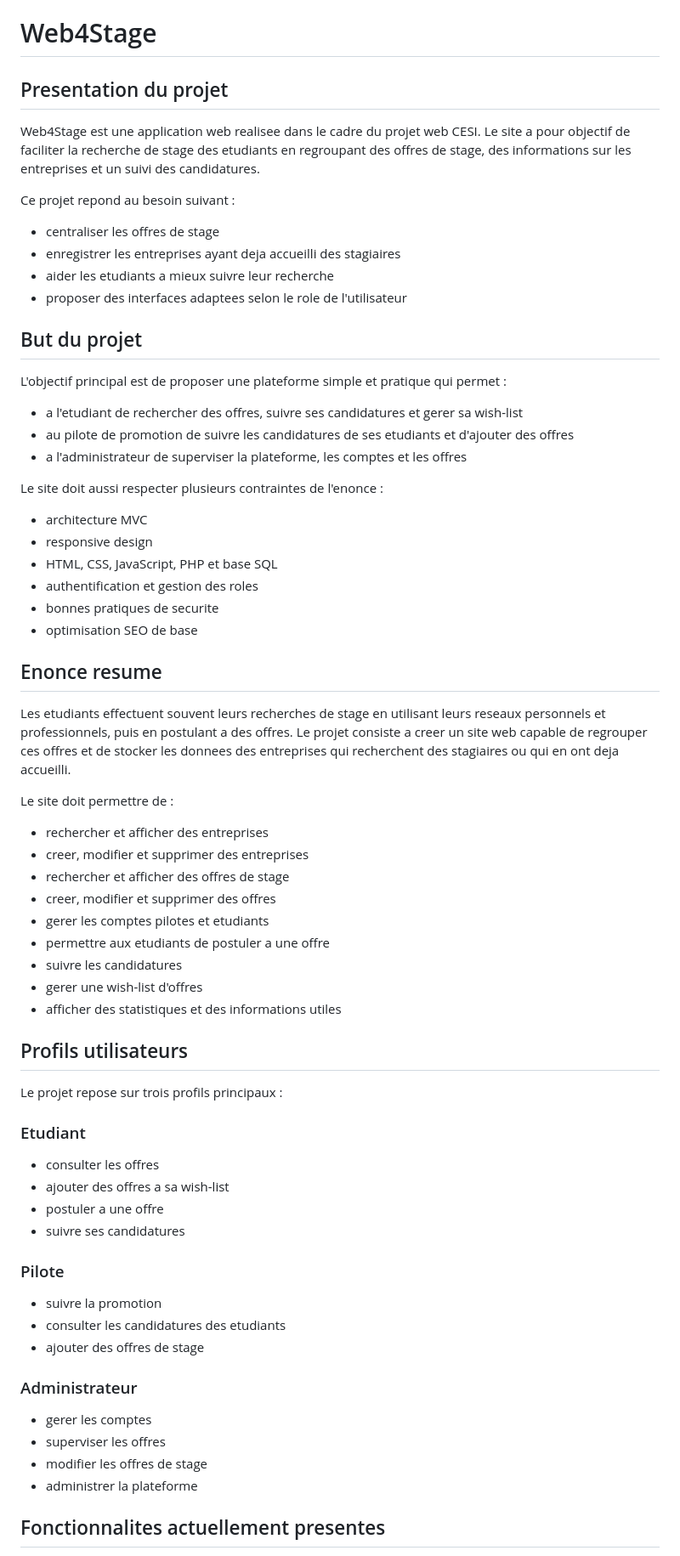
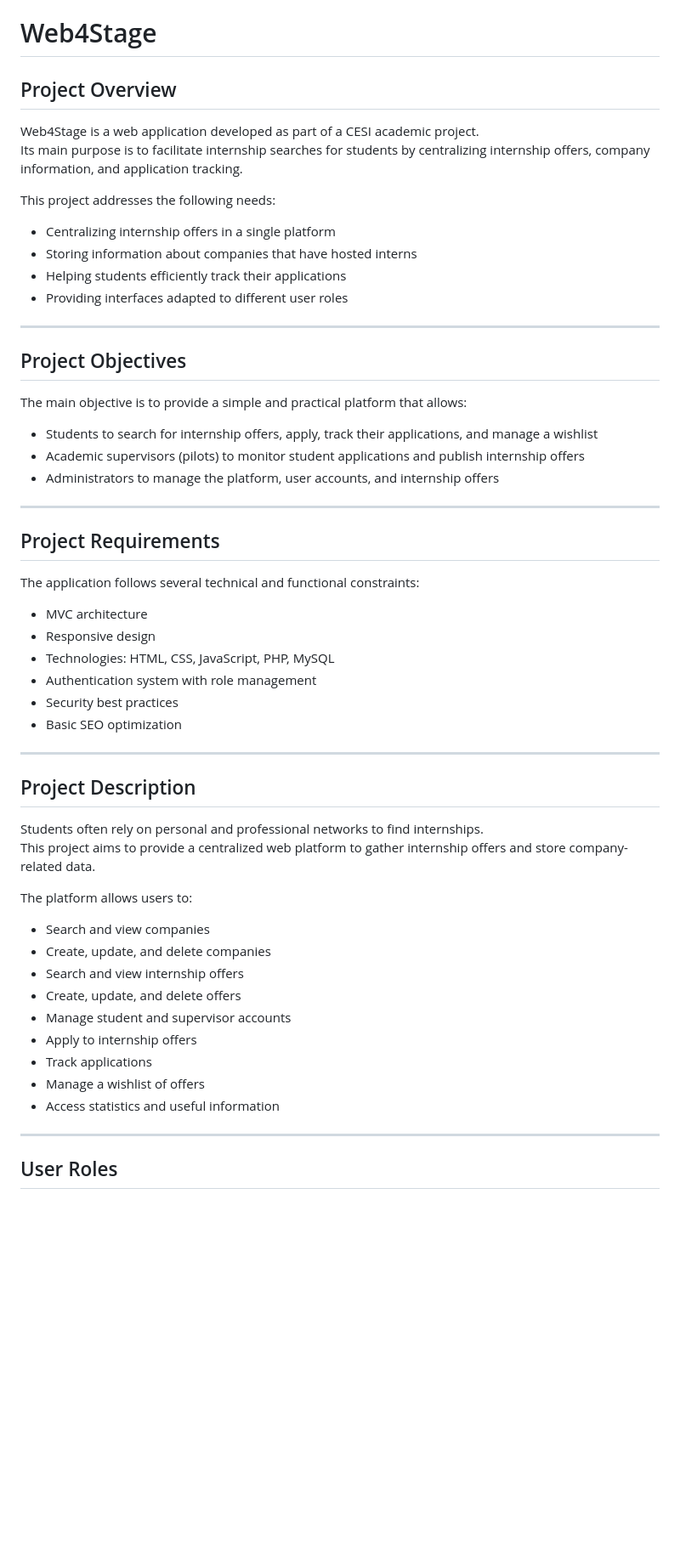
Before and after one commit to sarahmhl/web4stage, a Markdown page: README.md, the part around one of its changes. Shown at 85% size. Rendered like a GitHub page; blank space fills up the shorter version.

```diff
--- a/README.md
+++ b/README.md
@@ -1,67 +1,56 @@
 # Web4Stage
 
-## Presentation du projet
+## Project Overview
 
-Web4Stage est une application web realisee dans le cadre du projet web CESI.
-Le site a pour objectif de faciliter la recherche de stage des etudiants en regroupant des offres de stage, des informations sur les entreprises et un suivi des candidatures.
+Web4Stage is a web application developed as part of a CESI academic project.
+Its main purpose is to facilitate internship searches for students by centralizing internship offers, company information, and application tracking.
 
-Ce projet repond au besoin suivant :
-- centraliser les offres de stage
-- enregistrer les entreprises ayant deja accueilli des stagiaires
-- aider les etudiants a mieux suivre leur recherche
-- proposer des interfaces adaptees selon le role de l'utilisateur
+This project addresses the following needs:
+- Centralizing internship offers in a single platform
+- Storing information about companies that have hosted interns
+- Helping students efficiently track their applications
+- Providing interfaces adapted to different user roles
 
-## But du projet
+---
 
-L'objectif principal est de proposer une plateforme simple et pratique qui permet :
-- a l'etudiant de rechercher des offres, suivre ses candidatures et gerer sa wish-list
-- au pilote de promotion de suivre les candidatures de ses etudiants et d'ajouter des offres
-- a l'administrateur de superviser la plateforme, les comptes et les offres
+## Project Objectives
 
-Le site doit aussi respecter plusieurs contraintes de l'enonce :
-- architecture MVC
-- responsive design
-- HTML, CSS, JavaScript, PHP et base SQL
-- authentification et gestion des roles
-- bonnes pratiques de securite
-- optimisation SEO de base
+The main objective is to provide a simple and practical platform that allows:
+- Students to search for internship offers, apply, track their applications, and manage a wishlist
+- Academic supervisors (pilots) to monitor student applications and publish internship offers
+- Administrators to manage the platform, user accounts, and internship offers
 
-## Enonce resume
+---
 
-Les etudiants effectuent souvent leurs recherches de stage en utilisant leurs reseaux personnels et professionnels, puis en postulant a des offres.
-Le projet consiste a creer un site web capable de regrouper ces offres et de stocker les donnees des entreprises qui recherchent des stagiaires ou qui en ont deja accueilli.
+## Project Requirements
 
-Le site doit permettre de :
-- rechercher et afficher des entreprises
-- creer, modifier et supprimer des entreprises
-- rechercher et afficher des offres de stage
-- creer, modifier et supprimer des offres
-- gerer les comptes pilotes et etudiants
-- permettre aux etudiants de postuler a une offre
-- suivre les candidatures
-- gerer une wish-list d'offres
-- afficher des statistiques et des informations utiles
+The application follows several technical and functional constraints:
+- MVC architecture
+- Responsive design
+- Technologies: HTML, CSS, JavaScript, PHP, MySQL
+- Authentication system with role management
+- Security best practices
+- Basic SEO optimization
 
-## Profils utilisateurs
+---
 
-Le projet repose sur trois profils principaux :
+## Project Description
 
-### Etudiant
-- consulter les offres
-- ajouter des offres a sa wish-list
-- postuler a une offre
-- suivre ses candidatures
+Students often rely on personal and professional networks to find internships.
+This project aims to provide a centralized web platform to gather internship offers and store company-related data.
 
-### Pilote
-- suivre la promotion
-- consulter les candidatures des etudiants
-- ajouter des offres de stage
+The platform allows users to:
+- Search and view companies
+- Create, update, and delete companies
+- Search and view internship offers
+- Create, update, and delete offers
+- Manage student and supervisor accounts
+- Apply to internship offers
+- Track applications
+- Manage a wishlist of offers
+- Access statistics and useful information
 
-### Administrateur
-- gerer les comptes
-- superviser les offres
-- modifier les offres de stage
-- administrer la plateforme
+---
 
-## Fonctionnalites actuellement presentes
+## User Roles
 
```
Also changed, not shown: other parts of README.md (+78 -29 lines).
